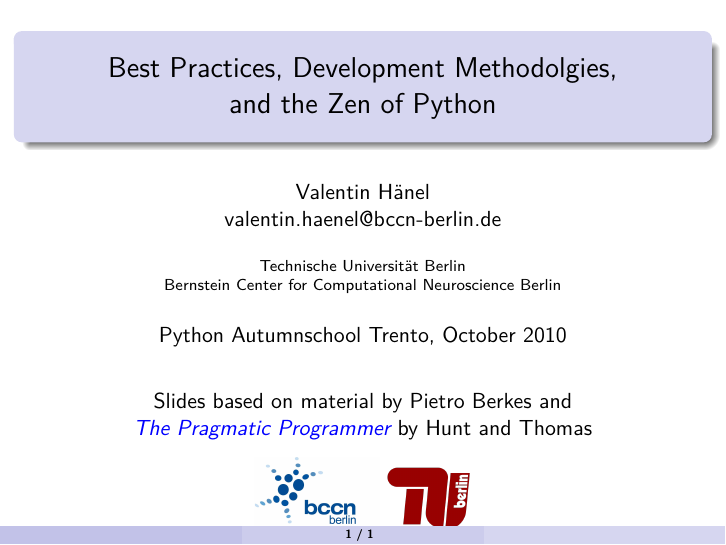
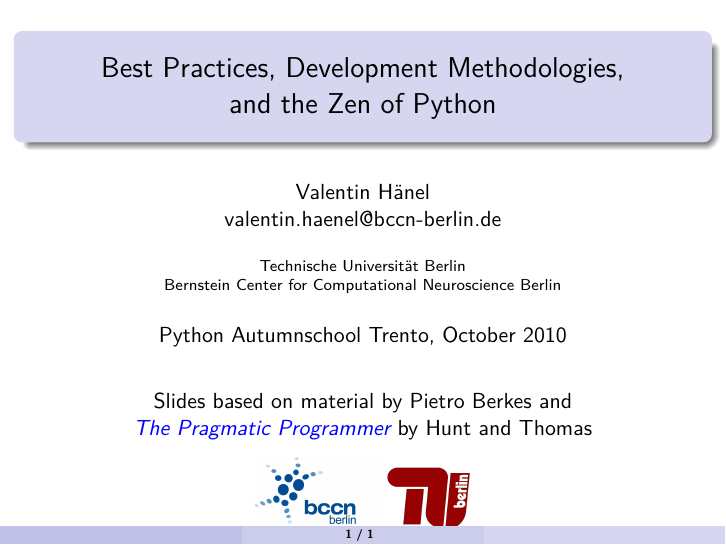
Before and after one commit to esc/best-practices-talk, LaTeX slides (slides.tex): page 1 of 2. Compiled offline with pdfLaTeX.

Commit message:
typo, thanks Stéfan

```diff
--- a/slides.tex
+++ b/slides.tex
@@ -37,7 +37,7 @@
 \institute{Technische Universität Berlin \\
 Bernstein Center for Computational Neuroscience Berlin}
 
-\title{Best Practices, Development Methodolgies,\\
+\title{Best Practices, Development Methodologies,\\
 and the Zen of Python}
 \definecolor{gray}{rgb}{0.10,0.10,0.10}
 \date{Python Autumnschool Trento, October 2010}
```
